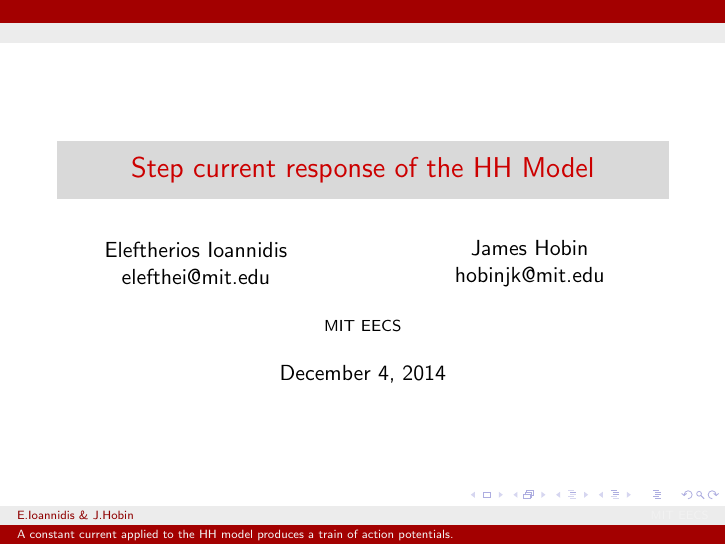
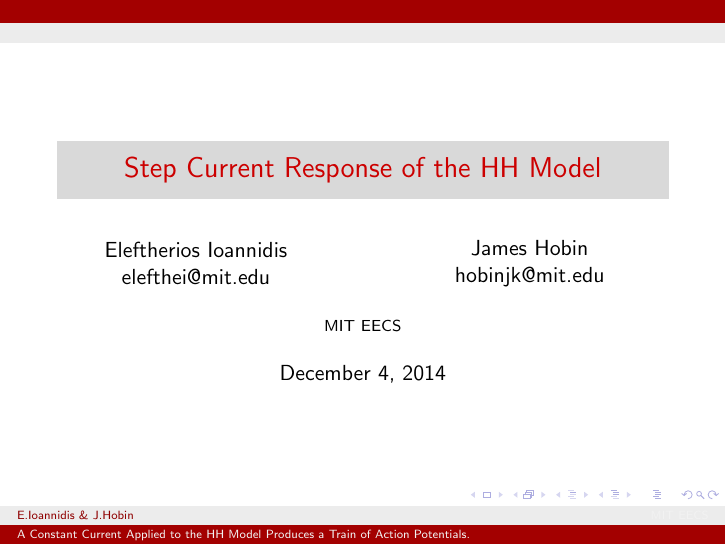
Before and after one commit to elefthei/hhpresentation, LaTeX slides (hhpresentation.tex): page 1 of 28. Compiled offline with pdfLaTeX.

Commit message:
Title-case title

```diff
--- a/hhpresentation.tex
+++ b/hhpresentation.tex
@@ -4,7 +4,7 @@
 
 \usetheme{Berlin}
 \usecolortheme{beaver}
-\title[A constant current applied to the HH model produces a train of action potentials.]{Step current response of the HH Model}
+\title[A Constant Current Applied to the HH Model Produces a Train of Action Potentials.]{Step Current Response of the HH Model}
 
 \author[E.Ioannidis \& J.Hobin] {\
    \texorpdfstring{\
```
Also changed, not shown: hhpresentation.pdf.
